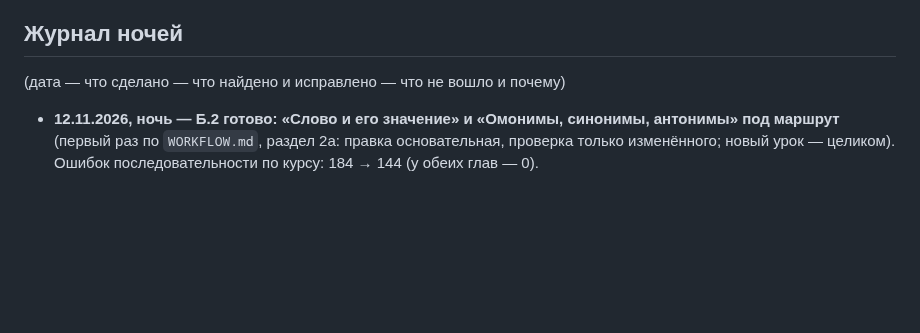
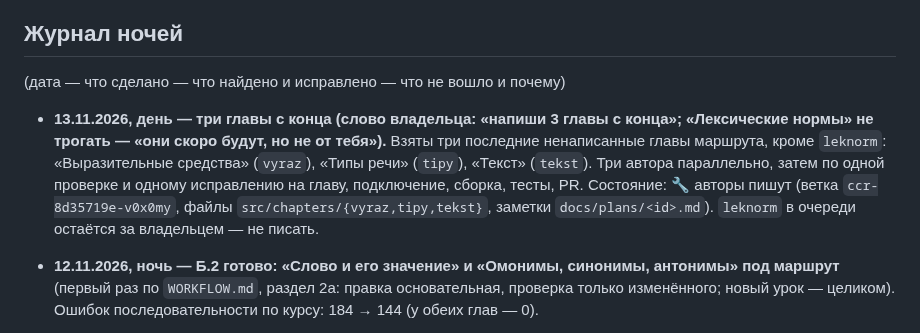
Before and after one commit to veracerkof-debug/Practice-app-3, a Markdown page: docs/NIGHT-QUEUE.md, the part around the change. Drawn GitHub-style; blank space fills up the shorter version.

Commit message:
Очередь: три главы с конца (vyraz, tipy, tekst) в работе; leknorm не трогать (слово владельца)
Co-Authored-By: Claude Sonnet 5.5 <noreply@anthropic.com>
Claude-Session: https://claude.ai/code/session_018HWw5uhfrmEsL3ERfa3h9b

```diff
--- a/docs/NIGHT-QUEUE.md
+++ b/docs/NIGHT-QUEUE.md
@@ -133,6 +133,8 @@
 ## Журнал ночей
 (дата — что сделано — что найдено и исправлено — что не вошло и почему)
 
+- **13.11.2026, день — три главы с конца (слово владельца: «напиши 3 главы с конца»; «Лексические нормы» не трогать — «они скоро будут, но не от тебя»).** Взяты три последние ненаписанные главы маршрута, кроме `leknorm`: «Выразительные средства» (`vyraz`), «Типы речи» (`tipy`), «Текст» (`tekst`). Три автора параллельно, затем по одной проверке и одному исправлению на главу, подключение, сборка, тесты, PR. Состояние: 🔧 авторы пишут (ветка `ccr-8d35719e-v0x0my`, файлы `src/chapters/{vyraz,tipy,tekst}`, заметки `docs/plans/<id>.md`). `leknorm` в очереди остаётся за владельцем — не писать.
+
 - **12.11.2026, ночь — Б.2 готово: «Слово и его значение» и «Омонимы, синонимы, антонимы» под маршрут** (первый раз по `WORKFLOW.md`, раздел 2а: правка основательная, проверка только изменённого; новый урок — целиком). Ошибок последовательности по курсу: 184 → 144 (у обеих глав — 0).
   1. «Слово и его значение» (leks): блок «Что нужно знать» (опора — «Звуки и буквы»; справки: части речи, словосочетание, синонимы/антонимы/омонимы, устойчивое сочетание, фразеологизм, пословица, словарная статья и помета); урок 1 сокращён; **новый урок 6 «Словари»** (`lk6`: толковый словарь и словарная статья, пометы, какой вопрос — к какому словарю, поиск по алфавиту; схемы `lkslov`, `lknaiti`, `lkstat`). Итог: 6 уроков, 10 схем, тренажёр 93, упражнений 100 (13/15/15/15/15/14 + 13), тесты 48 слотов; 10 новых терминов. Проверка: 6 ошибок, 6 важных, 9 мелочей — исправлено всё («облако» как исконное → «пчела» по Адамчику; «толпа народа» — не плеоназм; помета «устар.» у «кафтана» → «чело»; статьи «железный», «пурга» переписаны своими словами; объём). Две замены проверяющего отклонены с доказательством (заметки главы). Опоры: `prop` — sostav, omon, fraz, sush, slovosoch.
   2. «Омонимы, синонимы, антонимы» (omon): блок «Что нужно знать» (опора — уроки «Слова и его значения»; «Вспомним» — часть речи, словосочетание, пословица; справка — приставка и суффикс); «ты» убрано; тесты — 6–12 примеров; тренажёр 70 → 75; ≈330 замен ради разнообразия слов (новые омонимы и омофоны по Ожегову). Проверка: 7 ошибок, 8 важных, 13 мелочей — исправлено всё (двоякие задания на паронимы: «бережливое отношение», «дружеские отношения», «предоставил вожатого»; ключ № 14). Опоры: `prop` — sostav, sush, slovosoch, fraz.
```
